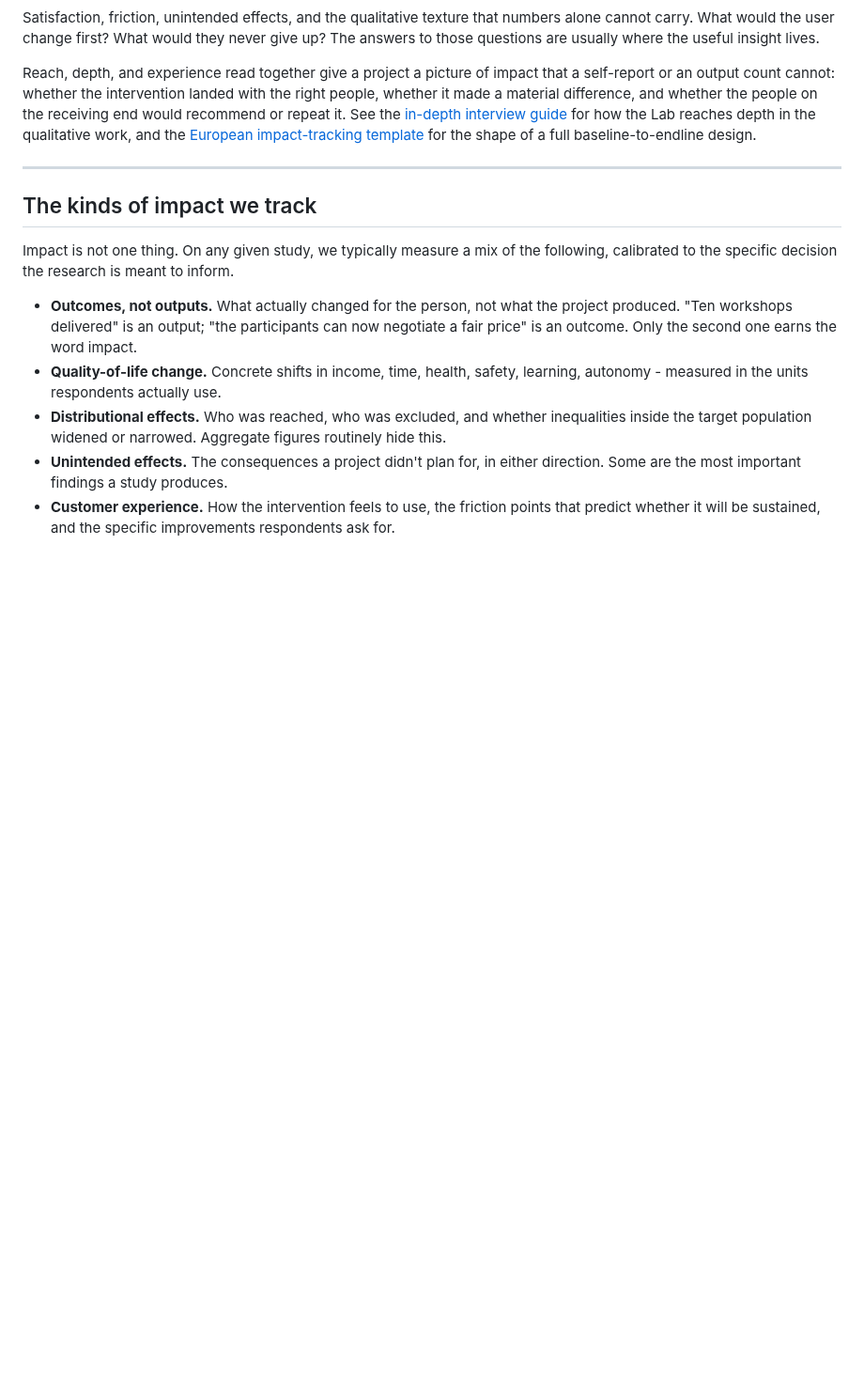
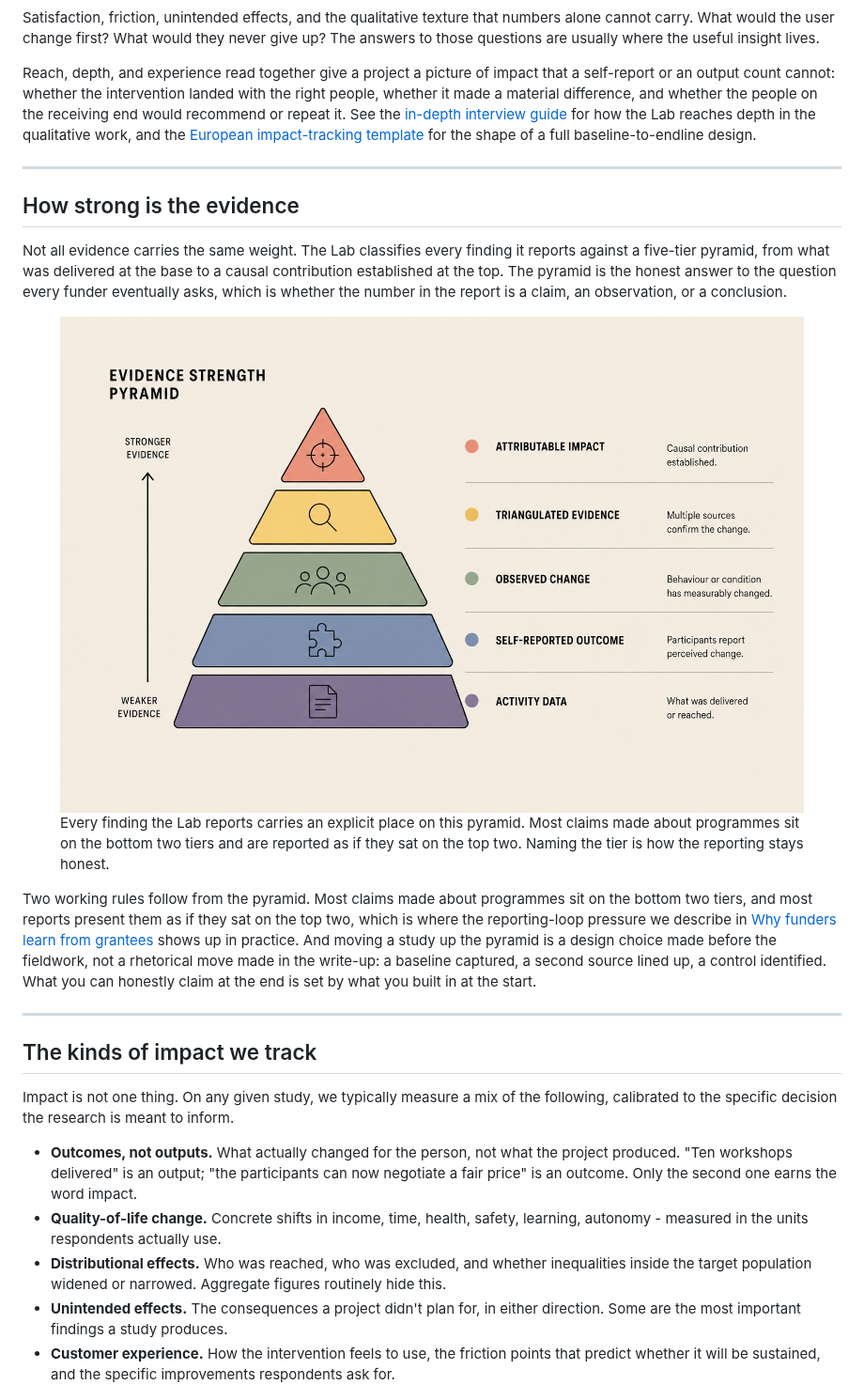
Before and after one commit to marcelkempers96/transitions-lab, a Markdown page: content/impact-measurement.md, the part around the change. Shown at 94% size. GitHub-like rendering; pictures changed too: assets/img/impact-evidence-pyramid.jpg (added); blank space fills up the shorter version.

```diff
--- a/content/impact-measurement.md
+++ b/content/impact-measurement.md
@@ -31,6 +31,19 @@ Every study sits inside the same measurement frame, so a result in one context c
 </div>
 
 Reach, depth, and experience read together give a project a picture of impact that a self-report or an output count cannot: whether the intervention landed with the right people, whether it made a material difference, and whether the people on the receiving end would recommend or repeat it. See the [in-depth interview guide](/interview-guide) for how the Lab reaches depth in the qualitative work, and the [European impact-tracking template](/impact-tracking-template) for the shape of a full baseline-to-endline design.
+
+---
+
+## How strong is the evidence
+
+Not all evidence carries the same weight. The Lab classifies every finding it reports against a five-tier pyramid, from what was delivered at the base to a causal contribution established at the top. The pyramid is the honest answer to the question every funder eventually asks, which is whether the number in the report is a claim, an observation, or a conclusion.
+
+<figure>
+  <img src="/assets/img/impact-evidence-pyramid.jpg" alt="Evidence Strength Pyramid. From base to apex, five tiers: Activity Data (what was delivered or reached); Self-Reported Outcome (participants report perceived change); Observed Change (behaviour or condition has measurably changed); Triangulated Evidence (multiple sources confirm the change); Attributable Impact (causal contribution established). An arrow on the left runs from 'weaker evidence' at the base to 'stronger evidence' at the top." class="diagram">
+  <figcaption>Every finding the Lab reports carries an explicit place on this pyramid. Most claims made about programmes sit on the bottom two tiers and are reported as if they sat on the top two. Naming the tier is how the reporting stays honest.</figcaption>
+</figure>
+
+Two working rules follow from the pyramid. Most claims made about programmes sit on the bottom two tiers, and most reports present them as if they sat on the top two, which is where the reporting-loop pressure we describe in [Why funders learn from grantees](/insight-the-reporting-loop) shows up in practice. And moving a study up the pyramid is a design choice made before the fieldwork, not a rhetorical move made in the write-up: a baseline captured, a second source lined up, a control identified. What you can honestly claim at the end is set by what you built in at the start.
 
 ---
 
```
Also changed, not shown: 1 other file.
